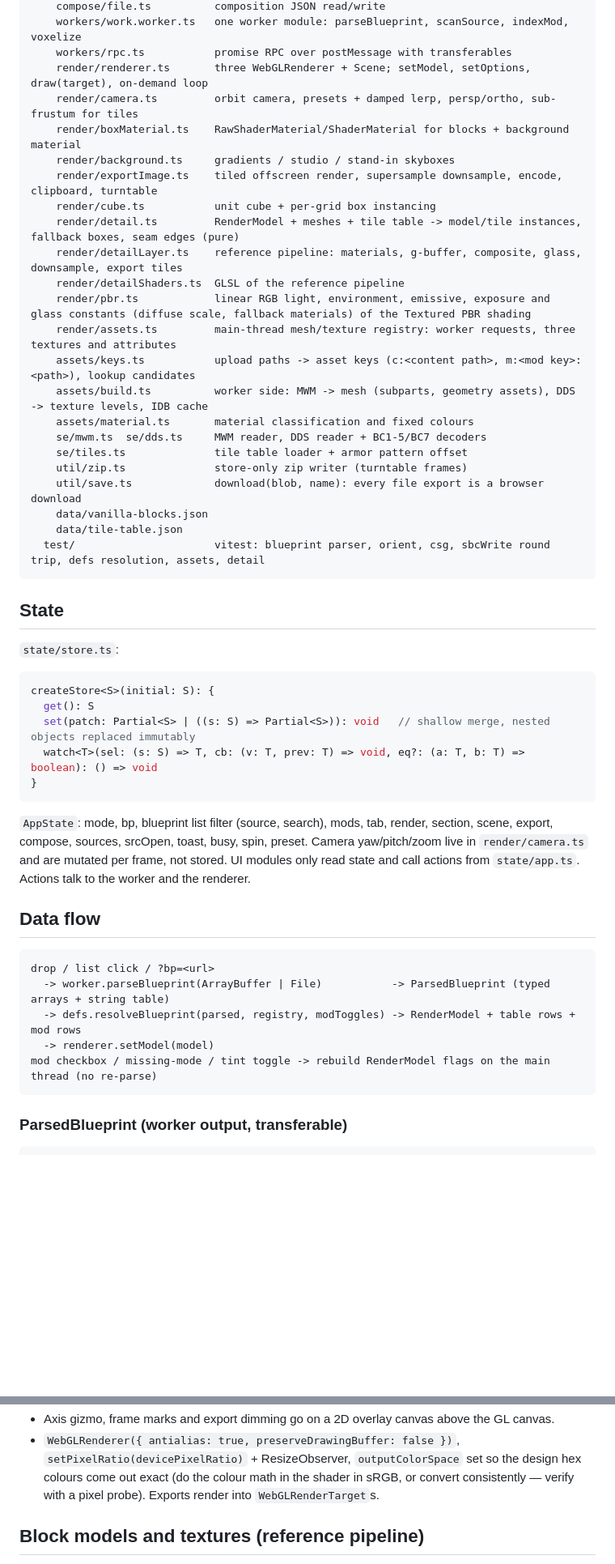
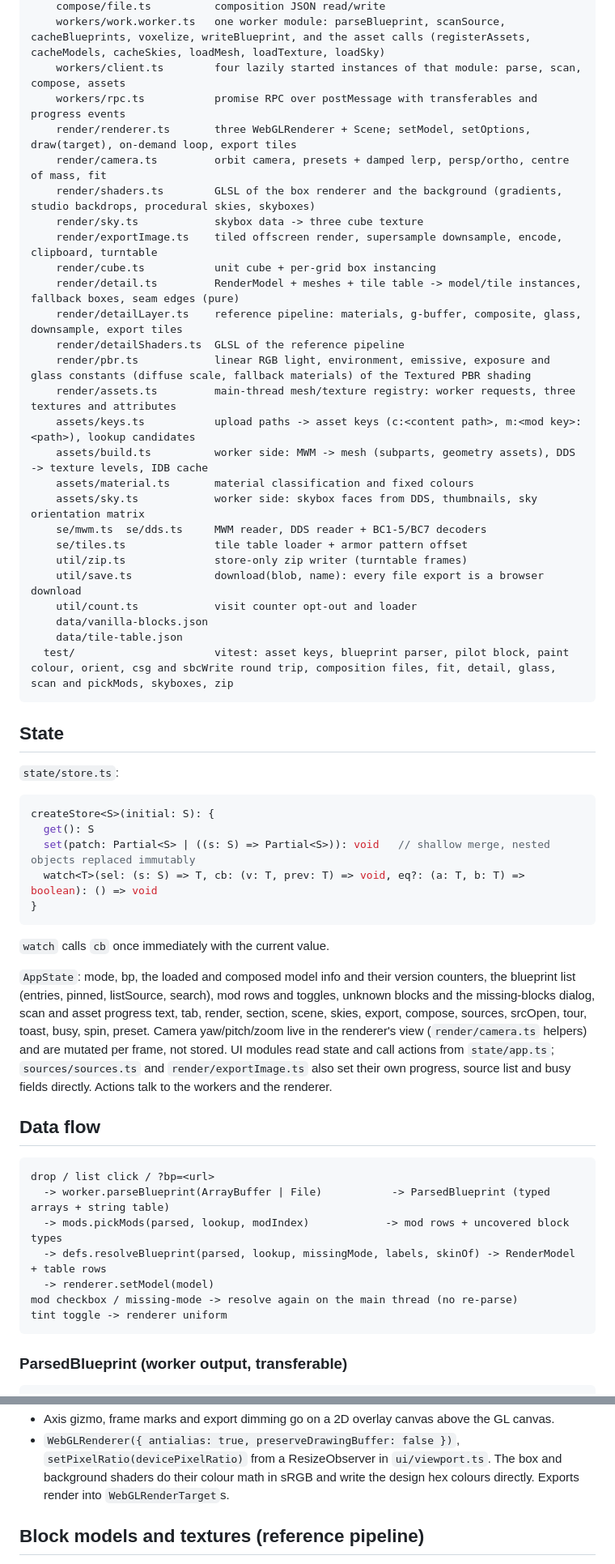
Before and after one commit to MalzSmith/Drydock, a Markdown page: ARCHITECTURE.md, 2 parts joined by grey strips. Shown at 81% size. Rendered like a GitHub page; blank space fills up the shorter version.

````diff
--- a/ARCHITECTURE.md
+++ b/ARCHITECTURE.md
@@ -44,10 +54,11 @@ drydock/
     compose/file.ts          composition JSON read/write
-    workers/work.worker.ts   one worker module: parseBlueprint, scanSource, indexMod, voxelize
-    workers/rpc.ts           promise RPC over postMessage with transferables
-    render/renderer.ts       three WebGLRenderer + Scene; setModel, setOptions, draw(target), on-demand loop
-    render/camera.ts         orbit camera, presets + damped lerp, persp/ortho, sub-frustum for tiles
-    render/boxMaterial.ts    RawShaderMaterial/ShaderMaterial for blocks + background material
-    render/background.ts     gradients / studio / stand-in skyboxes
+    workers/work.worker.ts   one worker module: parseBlueprint, scanSource, cacheBlueprints, voxelize, writeBlueprint, and the asset calls (registerAssets, cacheModels, cacheSkies, loadMesh, loadTexture, loadSky)
+    workers/client.ts        four lazily started instances of that module: parse, scan, compose, assets
+    workers/rpc.ts           promise RPC over postMessage with transferables and progress events
+    render/renderer.ts       three WebGLRenderer + Scene; setModel, setOptions, draw(target), on-demand loop, export tiles
+    render/camera.ts         orbit camera, presets + damped lerp, persp/ortho, centre of mass, fit
+    render/shaders.ts        GLSL of the box renderer and the background (gradients, studio backdrops, procedural skies, skyboxes)
+    render/sky.ts            skybox data -> three cube texture
     render/exportImage.ts    tiled offscreen render, supersample downsample, encode, clipboard, turntable
     render/cube.ts           unit cube + per-grid box instancing
     render/detail.ts         RenderModel + meshes + tile table -> model/tile instances, fallback boxes, seam edges (pure)
@@ -58,13 +69,15 @@ drydock/
     assets/keys.ts           upload paths -> asset keys (c:<content path>, m:<mod key>:<path>), lookup candidates
     assets/build.ts          worker side: MWM -> mesh (subparts, geometry assets), DDS -> texture levels, IDB cache
     assets/material.ts       material classification and fixed colours
+    assets/sky.ts            worker side: skybox faces from DDS, thumbnails, sky orientation matrix
     se/mwm.ts  se/dds.ts     MWM reader, DDS reader + BC1-5/BC7 decoders
     se/tiles.ts              tile table loader + armor pattern offset
     util/zip.ts              store-only zip writer (turntable frames)
     util/save.ts             download(blob, name): every file export is a browser download
+    util/count.ts            visit counter opt-out and loader
     data/vanilla-blocks.json
     data/tile-table.json
-  test/                      vitest: blueprint parser, orient, csg, sbcWrite round trip, defs resolution, assets, detail
+  test/                      vitest: asset keys, blueprint parser, pilot block, paint colour, orient, csg and sbcWrite round trip, composition files, fit, detail, glass, scan and pickMods, skyboxes, zip
 ```
 
 ## State
@@ -79,16 +92,20 @@ createStore<S>(initial: S): {
 }
 ```
 
-`AppState`: mode, bp, blueprint list filter (source, search), mods, tab, render, section, scene, export, compose, sources, srcOpen, toast, busy, spin, preset. Camera yaw/pitch/zoom live in `render/camera.ts` and are mutated per frame, not stored. UI modules only read state and call actions from `state/app.ts`. Actions talk to the worker and the renderer.
+`watch` calls `cb` once immediately with the current value.
+
+`AppState`: mode, bp, the loaded and composed model info and their version counters, the blueprint list (entries, pinned, listSource, search), mod rows and toggles, unknown blocks and the missing-blocks dialog, scan and asset progress text, tab, render, section, scene, skies, export, compose, sources, srcOpen, tour, toast, busy, spin, preset. Camera yaw/pitch/zoom live in the renderer's view (`render/camera.ts` helpers) and are mutated per frame, not stored. UI modules read state and call actions from `state/app.ts`; `sources/sources.ts` and `render/exportImage.ts` also set their own progress, source list and busy fields directly. Actions talk to the workers and the renderer.
 
 ## Data flow
 
 ```
 drop / list click / ?bp=<url>
   -> worker.parseBlueprint(ArrayBuffer | File)           -> ParsedBlueprint (typed arrays + string table)
-  -> defs.resolveBlueprint(parsed, registry, modToggles) -> RenderModel + table rows + mod rows
+  -> mods.pickMods(parsed, lookup, modIndex)            -> mod rows + uncovered block types
+  -> defs.resolveBlueprint(parsed, lookup, missingMode, labels, skinOf) -> RenderModel + table rows
   -> renderer.setModel(model)
-mod checkbox / missing-mode / tint toggle -> rebuild RenderModel flags on the main thread (no re-parse)
+mod checkbox / missing-mode -> resolve again on the main thread (no re-parse)
+tint toggle -> renderer uniform
 ```
 
 ### ParsedBlueprint (worker output, transferable)
@@ -157,5 +174,5 @@ Two pipelines. With no block model loaded for the current model (no game source,
 - Axis gizmo, frame marks and export dimming go on a 2D overlay canvas above the GL canvas.
-- `WebGLRenderer({ antialias: true, preserveDrawingBuffer: false })`, `setPixelRatio(devicePixelRatio)` + ResizeObserver, `outputColorSpace` set so the design hex colours come out exact (do the colour math in the shader in sRGB, or convert consistently — verify with a pixel probe). Exports render into `WebGLRenderTarget`s.
+- `WebGLRenderer({ antialias: true, preserveDrawingBuffer: false })`, `setPixelRatio(devicePixelRatio)` from a ResizeObserver in `ui/viewport.ts`. The box and background shaders do their colour math in sRGB and write the design hex colours directly. Exports render into `WebGLRenderTarget`s.
 
 ## Block models and textures (reference pipeline)
 
````
Also changed, not shown: other parts of ARCHITECTURE.md (+45 -30 lines).
